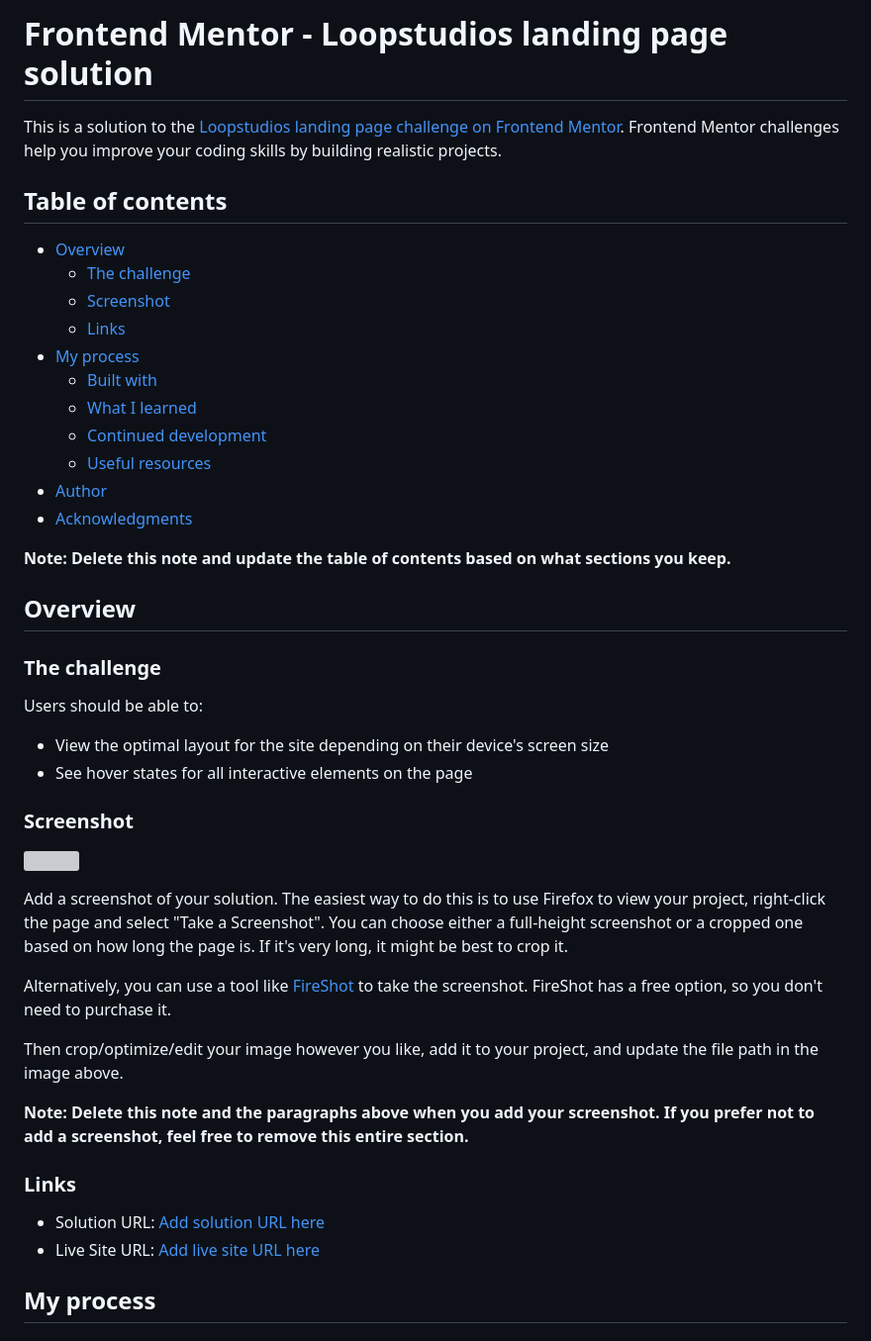
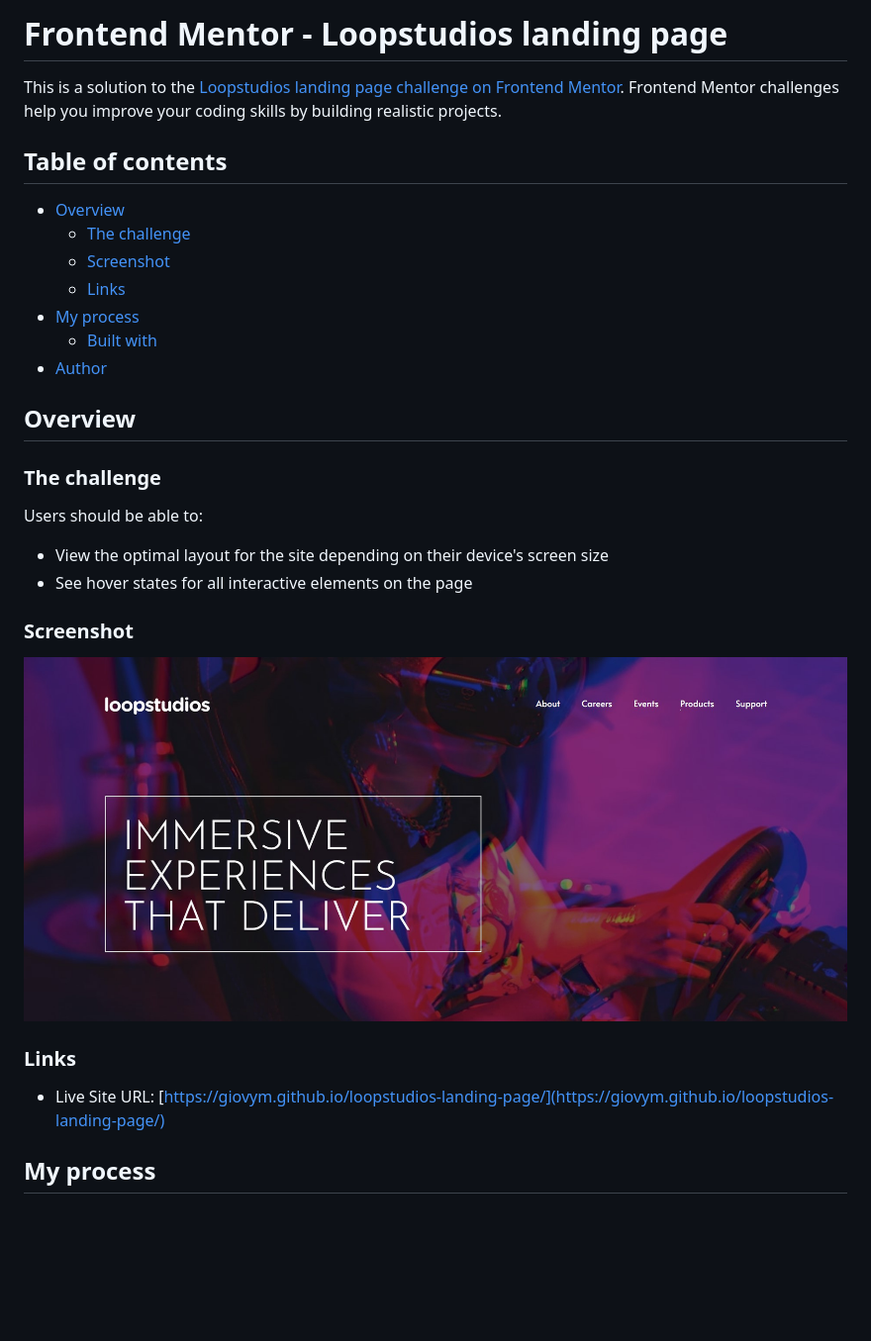
Before and after one commit to Giovym/loopstudios-landing-page, a Markdown page: README.md, the part around the change printed below. Shown: that part at 99% size. GitHub-like rendering; pictures changed too: images/screenshot.jpg (added); blank space fills up the shorter version; grey boxes are pictures that could not be loaded.

Commit message:
Project completed

```diff
--- a/README.md
+++ b/README.md
@@ -1,4 +1,4 @@
-# Frontend Mentor - Loopstudios landing page solution
+# Frontend Mentor - Loopstudios landing page
 
 This is a solution to the [Loopstudios landing page challenge on Frontend Mentor](https://www.frontendmentor.io/challenges/loopstudios-landing-page-N88J5Onjw). Frontend Mentor challenges help you improve your coding skills by building realistic projects.
 
@@ -10,13 +10,7 @@ This is a solution to the [Loopstudios landing page challenge on Frontend Mentor
   - [Links](#links)
 - [My process](#my-process)
   - [Built with](#built-with)
-  - [What I learned](#what-i-learned)
-  - [Continued development](#continued-development)
-  - [Useful resources](#useful-resources)
 - [Author](#author)
-- [Acknowledgments](#acknowledgments)
-
-**Note: Delete this note and update the table of contents based on what sections you keep.**
 
 ## Overview
 
@@ -29,20 +23,11 @@ Users should be able to:
 
 ### Screenshot
 
-![](./screenshot.jpg)
-
-Add a screenshot of your solution. The easiest way to do this is to use Firefox to view your project, right-click the page and select "Take a Screenshot". You can choose either a full-height screenshot or a cropped one based on how long the page is. If it's very long, it might be best to crop it.
-
-Alternatively, you can use a tool like [FireShot](https://getfireshot.com/) to take the screenshot. FireShot has a free option, so you don't need to purchase it.
-
-Then crop/optimize/edit your image however you like, add it to your project, and update the file path in the image above.
-
-**Note: Delete this note and the paragraphs above when you add your screenshot. If you prefer not to add a screenshot, feel free to remove this entire section.**
+![](./images/screenshot.jpg)
 
 ### Links
 
-- Solution URL: [Add solution URL here](https://your-solution-url.com)
-- Live Site URL: [Add live site URL here](https://your-live-site-url.com)
+- Live Site URL: [https://giovym.github.io/loopstudios-landing-page/](https://giovym.github.io/loopstudios-landing-page/)
 
 ## My process
 
```
Also changed, not shown: other parts of README.md (+3 -54 lines), 6 other files.
